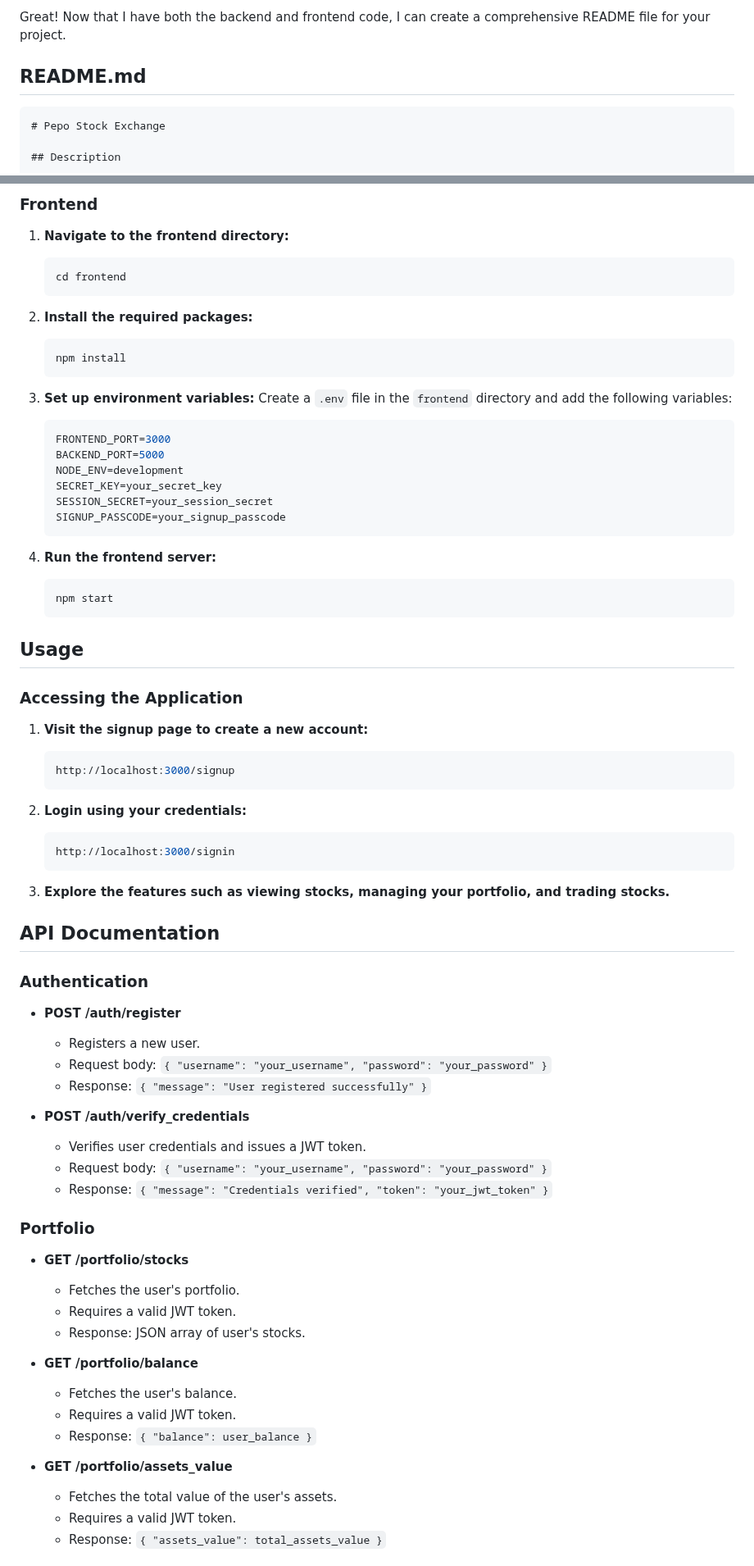
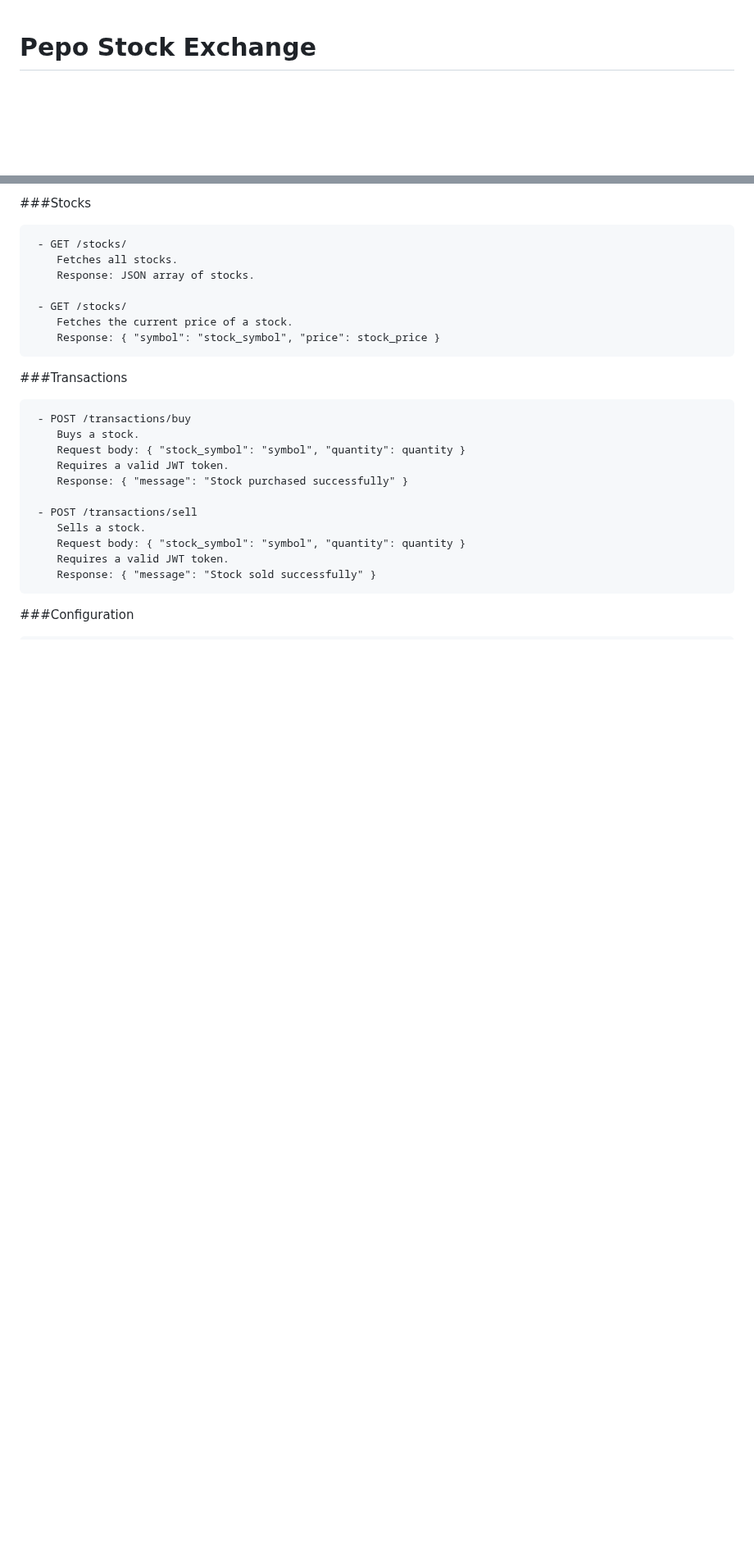
Before and after one commit to drabenstadtj/Pepo-Stock-Exchange, a Markdown page: README.md, 2 parts joined by grey strips. Shown at 82% size. GitHub-like rendering; blank space fills up the shorter version.

````diff
--- a/README.md
+++ b/README.md
@@ -1,8 +1,3 @@
-Great! Now that I have both the backend and frontend code, I can create a comprehensive README file for your project.
-
-## README.md
-
-```markdown
 # Pepo Stock Exchange
 
 ## Description
@@ -131,76 +121,27 @@ The frontend, built with Express.js and Pug, provides a user-friendly interface
 
-### Frontend
+###Stocks
 
-1. **Navigate to the frontend directory:**
-   ```sh
-   cd frontend
-   ```
+     - GET /stocks/
+        Fetches all stocks.
+        Response: JSON array of stocks.
 
-2. **Install the required packages:**
-   ```sh
-   npm install
-   ```
+     - GET /stocks/
+        Fetches the current price of a stock.
+        Response: { "symbol": "stock_symbol", "price": stock_price }
 
-3. **Set up environment variables:**
-   Create a `.env` file in the `frontend` directory and add the following variables:
-   ```env
-   FRONTEND_PORT=3000
-   BACKEND_PORT=5000
-   NODE_ENV=development
-   SECRET_KEY=your_secret_key
-   SESSION_SECRET=your_session_secret
-   SIGNUP_PASSCODE=your_signup_passcode
-   ```
+###Transactions
 
-4. **Run the frontend server:**
-   ```sh
-   npm start
-   ```
+     - POST /transactions/buy
+        Buys a stock.
+        Request body: { "stock_symbol": "symbol", "quantity": quantity }
+        Requires a valid JWT token.
+        Response: { "message": "Stock purchased successfully" }
 
-## Usage
+     - POST /transactions/sell
+        Sells a stock.
+        Request body: { "stock_symbol": "symbol", "quantity": quantity }
+        Requires a valid JWT token.
+        Response: { "message": "Stock sold successfully" }
 
-### Accessing the Application
+###Configuration
 
-1. **Visit the signup page to create a new account:**
-   ```sh
-   http://localhost:3000/signup
-   ```
-
-2. **Login using your credentials:**
-   ```sh
-   http://localhost:3000/signin
-   ```
-
-3. **Explore the features such as viewing stocks, managing your portfolio, and trading stocks.**
-
-## API Documentation
-
-### Authentication
-
-- **POST /auth/register**
-  - Registers a new user.
-  - Request body: `{ "username": "your_username", "password": "your_password" }`
-  - Response: `{ "message": "User registered successfully" }`
-
-- **POST /auth/verify_credentials**
-  - Verifies user credentials and issues a JWT token.
-  - Request body: `{ "username": "your_username", "password": "your_password" }`
-  - Response: `{ "message": "Credentials verified", "token": "your_jwt_token" }`
-
-### Portfolio
-
-- **GET /portfolio/stocks**
-  - Fetches the user's portfolio.
-  - Requires a valid JWT token.
-  - Response: JSON array of user's stocks.
-
-- **GET /portfolio/balance**
-  - Fetches the user's balance.
-  - Requires a valid JWT token.
-  - Response: `{ "balance": user_balance }`
-
-- **GET /portfolio/assets_value**
-  - Fetches the total value of the user's assets.
-  - Requires a valid JWT token.
-  - Response: `{ "assets_value": total_assets_value }`
-
````
Also changed, not shown: other parts of README.md (+89 -128 lines).
